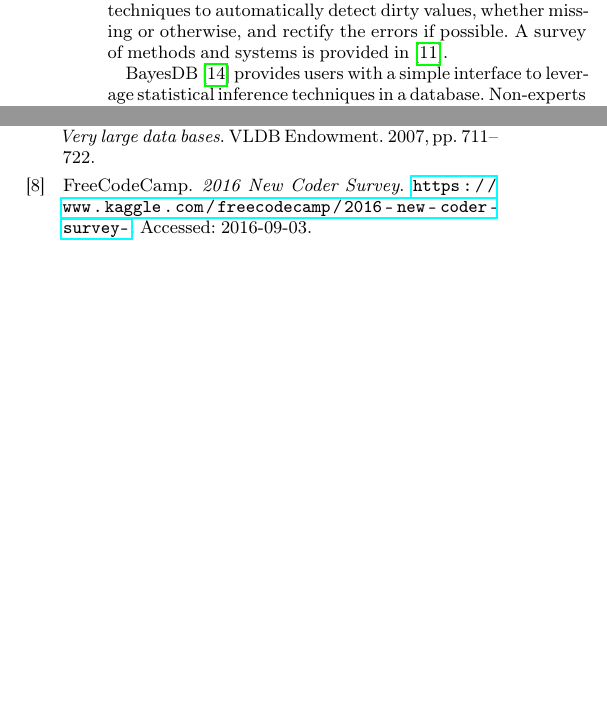
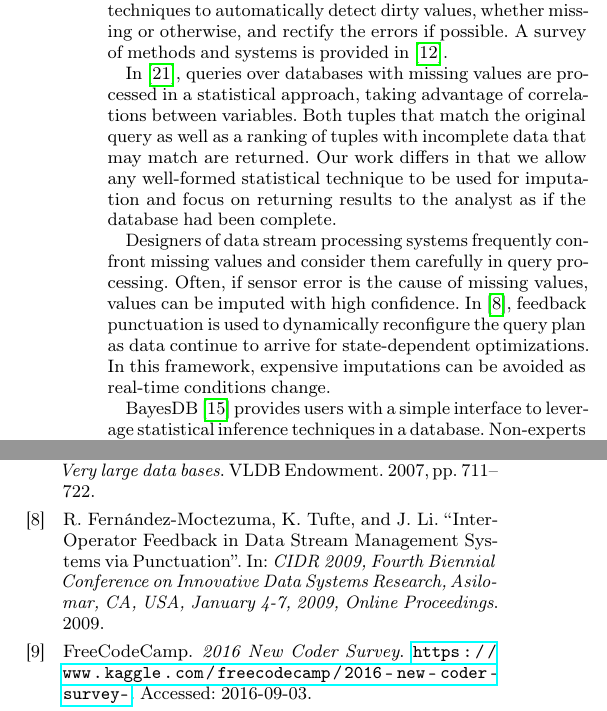
Before and after one commit to mitdbg/imputedb, a LaTeX document (paper/main.tex, which reads paper/relatedwork.tex): two parts of the columns of pages 3 and 11 of 11 before the commit and two parts of the columns of pages 3 and 11 of 12 after it, joined at a grey line, cut so that both start at the same text, the shorter picture padded with empty space. Compiled offline with pdfLaTeX.

Commit message:
Add related work items

```diff
--- a/paper/relatedwork.tex
+++ b/paper/relatedwork.tex
@@ -39,6 +39,22 @@ Database system developers and others have worked on techniques to automatically
 detect dirty values, whether missing or otherwise, and rectify the errors if
 possible. A survey of methods and systems is provided in
 \cite{hellerstein2008quantitative}.
+
+In \cite{wolf2007query}, queries over databases with missing values are
+processed in a statistical approach, taking advantage of correlations between
+variables. Both tuples that match the original query as well as a ranking of
+tuples with incomplete data that may match are returned. Our work differs in
+that we allow any well-formed statistical technique to be used for imputation
+and focus on returning results to the analyst as if the database had been
+complete.
+
+Designers of data stream processing systems frequently confront missing values
+and consider them carefully in query processing. Often, if sensor error is the
+cause of missing values, values can be imputed with high confidence. In
+\cite{fernandez2009inter}, feedback punctuation is used to dynamically
+reconfigure the query plan as data continue to arrive for state-dependent
+optimizations. In this framework, expensive imputations can be avoided as
+real-time conditions change.
 
 BayesDB \cite{mansinghka2015bayesdb} provides users with a simple interface to
 leverage statistical inference techniques in a database. Non-experts
```
Also changed, not shown: paper/references.bib (+22 -0 lines).
